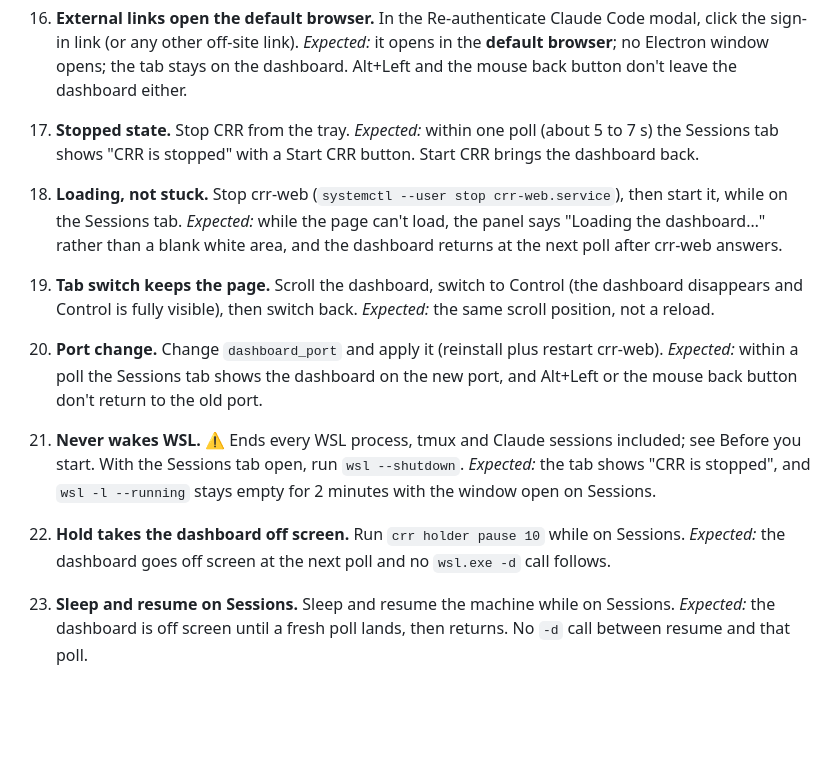
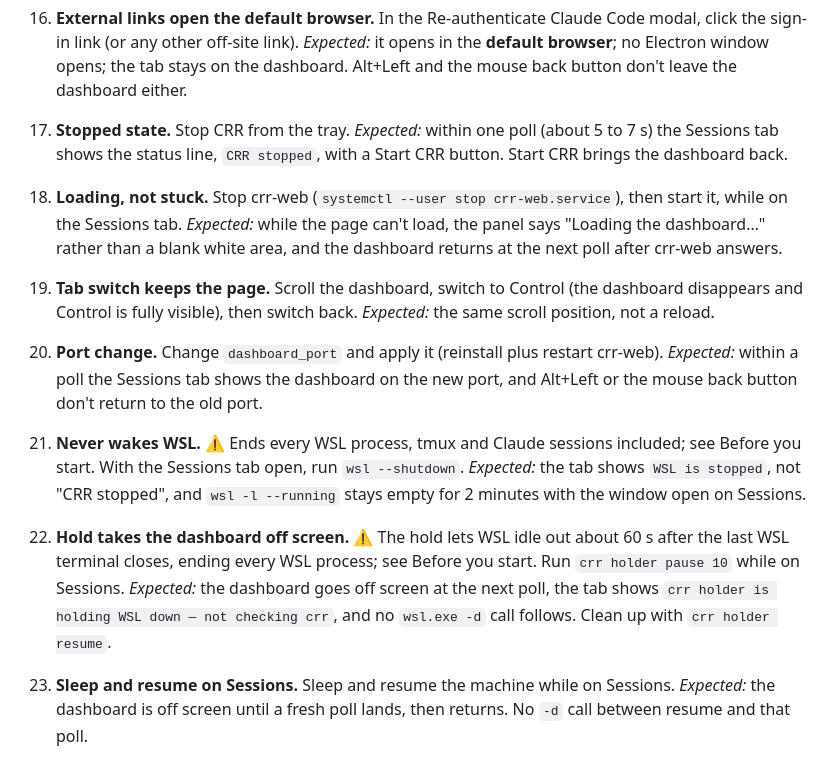
Before and after one commit to InfiniteInsight/Claude-Remote-Rescue, a Markdown page: tray/OPERATOR-VERIFY.md, the part around one of its changes. Drawn GitHub-style; blank space fills up the shorter version.

```diff
--- a/tray/OPERATOR-VERIFY.md
+++ b/tray/OPERATOR-VERIFY.md
@@ -180,8 +206,8 @@ Run `wsl -l --running` from a Windows terminal.
     leave the dashboard either.
 
 17. **Stopped state.** Stop CRR from the tray. *Expected:* within one poll
-    (about 5 to 7 s) the Sessions tab shows "CRR is stopped" with a Start CRR
-    button. Start CRR brings the dashboard back.
+    (about 5 to 7 s) the Sessions tab shows the status line, `CRR stopped`,
+    with a Start CRR button. Start CRR brings the dashboard back.
 
 18. **Loading, not stuck.** Stop crr-web (`systemctl --user stop crr-web.service`),
     then start it, while on the Sessions tab. *Expected:* while the page can't
@@ -199,12 +225,16 @@ Run `wsl -l --running` from a Windows terminal.
 
 21. **Never wakes WSL.** ⚠ Ends every WSL process, tmux and Claude sessions
     included; see Before you start. With the Sessions tab open, run
-    `wsl --shutdown`. *Expected:* the tab shows "CRR is stopped", and `wsl -l --running` stays
-    empty for 2 minutes with the window open on Sessions.
+    `wsl --shutdown`. *Expected:* the tab shows `WSL is stopped`, not "CRR
+    stopped", and `wsl -l --running` stays empty for 2 minutes with the
+    window open on Sessions.
 
-22. **Hold takes the dashboard off screen.** Run `crr holder pause 10` while on
-    Sessions. *Expected:* the dashboard goes off screen at the next poll and no
-    `wsl.exe -d` call follows.
+22. **Hold takes the dashboard off screen.** ⚠ The hold lets WSL idle out
+    about 60 s after the last WSL terminal closes, ending every WSL process;
+    see Before you start. Run `crr holder pause 10` while on Sessions.
+    *Expected:* the dashboard goes off screen at the next poll, the tab shows
+    `crr holder is holding WSL down — not checking crr`, and no `wsl.exe -d`
+    call follows. Clean up with `crr holder resume`.
 
 23. **Sleep and resume on Sessions.** Sleep and resume the machine while on
     Sessions. *Expected:* the dashboard is off screen until a fresh poll
```
Also changed, not shown: other parts of tray/OPERATOR-VERIFY.md (+63 -31 lines).
